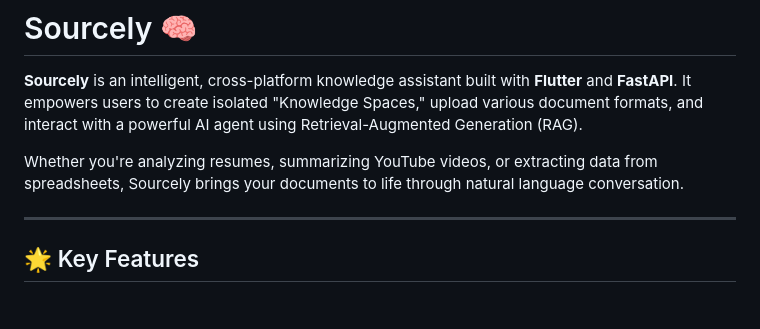
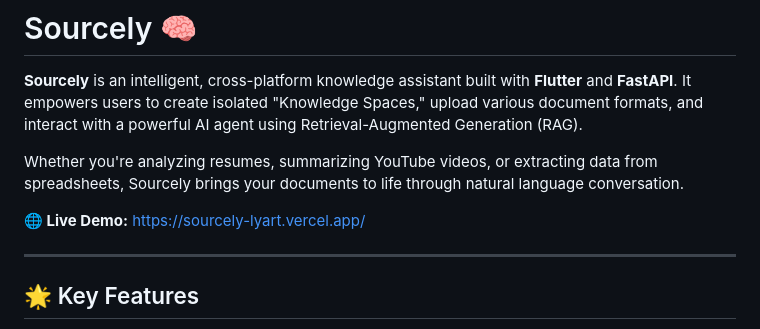
Before and after one commit to Maaz-saqib/sourcely, a Markdown page: README.md, the part around the change. Drawn GitHub-style; blank space fills up the shorter version.

Commit message:
docs: Add Live Demo link to Vercel deployment

```diff
--- a/README.md
+++ b/README.md
@@ -3,6 +3,8 @@
 **Sourcely** is an intelligent, cross-platform knowledge assistant built with **Flutter** and **FastAPI**. It empowers users to create isolated "Knowledge Spaces," upload various document formats, and interact with a powerful AI agent using Retrieval-Augmented Generation (RAG).
 
 Whether you're analyzing resumes, summarizing YouTube videos, or extracting data from spreadsheets, Sourcely brings your documents to life through natural language conversation.
+
+**🌐 Live Demo:** [https://sourcely-lyart.vercel.app/](https://sourcely-lyart.vercel.app/)
 
 ---
 
```
